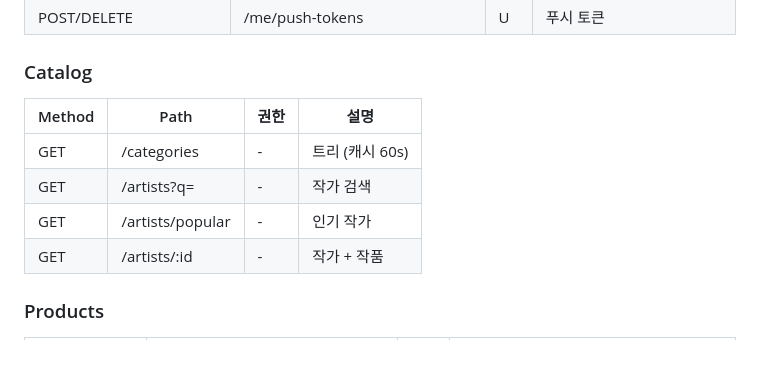
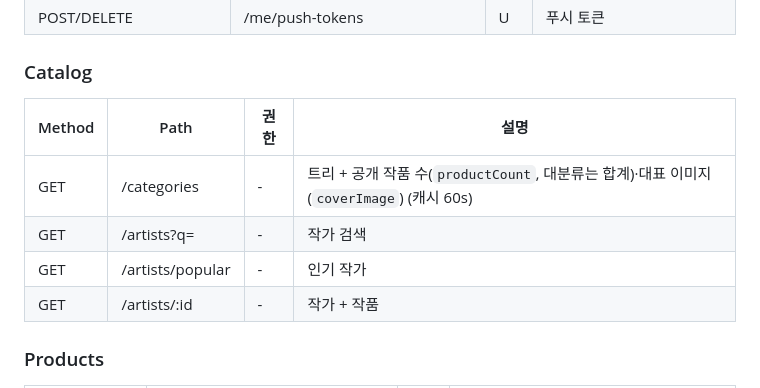
Before and after one commit to efface-studio/hwaso, a Markdown page: docs/API.md, the part around the change. Drawn GitHub-style; blank space fills up the shorter version.

Commit message:
📝 (docs) #104 :: 헤더 탐색 탭·카테고리 시트와 API 필드 문서화

```diff
--- a/docs/API.md
+++ b/docs/API.md
@@ -95,12 +95,12 @@ NestJS REST API. Base URL `/api/v1`. 모든 요청/응답은 JSON (업로드 제
 
 ### Catalog
 
-| Method | Path             | 권한 | 설명            |
-| ------ | ---------------- | ---- | --------------- |
-| GET    | /categories      | -    | 트리 (캐시 60s) |
-| GET    | /artists?q=      | -    | 작가 검색       |
-| GET    | /artists/popular | -    | 인기 작가       |
-| GET    | /artists/:id     | -    | 작가 + 작품     |
+| Method | Path             | 권한 | 설명                                                                                    |
+| ------ | ---------------- | ---- | --------------------------------------------------------------------------------------- |
+| GET    | /categories      | -    | 트리 + 공개 작품 수(`productCount`, 대분류는 합계)·대표 이미지(`coverImage`) (캐시 60s) |
+| GET    | /artists?q=      | -    | 작가 검색                                                                               |
+| GET    | /artists/popular | -    | 인기 작가                                                                               |
+| GET    | /artists/:id     | -    | 작가 + 작품                                                                             |
 
 ### Products
 
```
Also changed, not shown: docs/WEB_ROUTES.md (+1 -1 lines).
